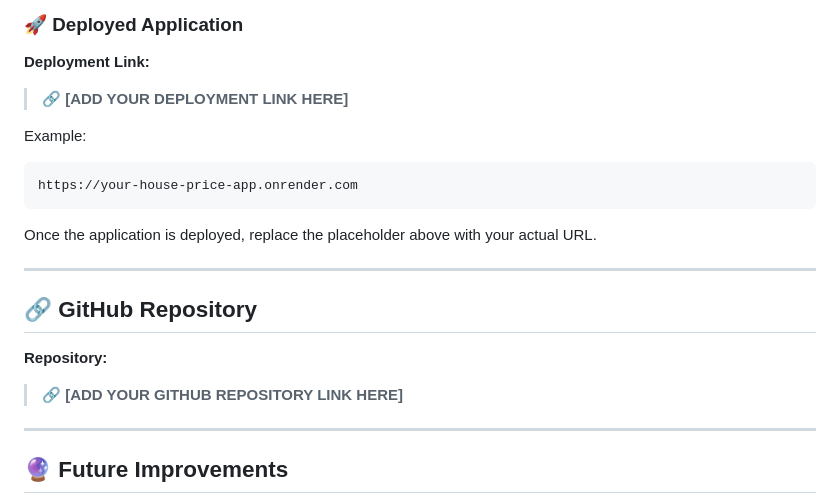
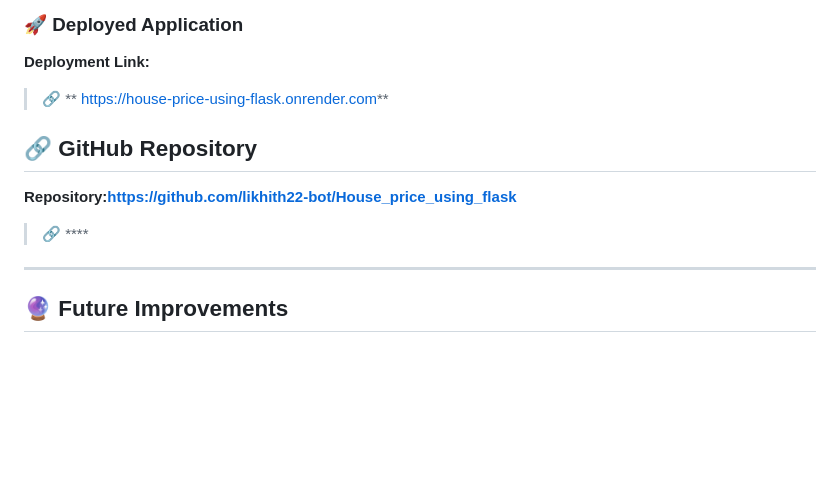
Before and after one commit to likhith22-bot/House_price_using_flask, a Markdown page: README.md, the part around the change. GitHub-like rendering; blank space fills up the shorter version.

Commit message:
Update deployment and GitHub repository links
Updated deployment and repository links in README.

````diff
--- a/README.md
+++ b/README.md
@@ -485,23 +485,14 @@ Random State: 42
 
 **Deployment Link:**
 
-> 🔗 **[ADD YOUR DEPLOYMENT LINK HERE]**
+> 🔗 ** https://house-price-using-flask.onrender.com**
 
-Example:
-
-```text
-https://your-house-price-app.onrender.com
-```
-
-Once the application is deployed, replace the placeholder above with your actual URL.
-
----
 
 ## 🔗 GitHub Repository
 
-**Repository:**
+**Repository:https://github.com/likhith22-bot/House_price_using_flask**
 
-> 🔗 **[ADD YOUR GITHUB REPOSITORY LINK HERE]**
+> 🔗 ****
 
 ---
 
````
